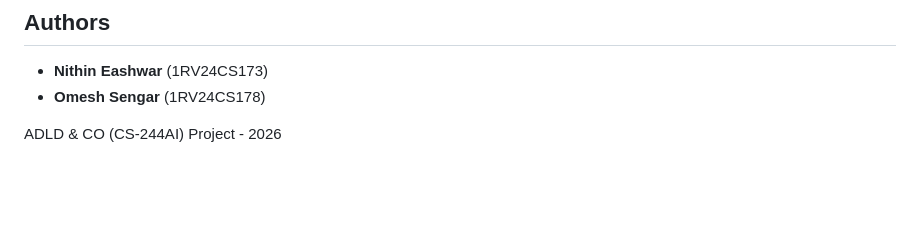
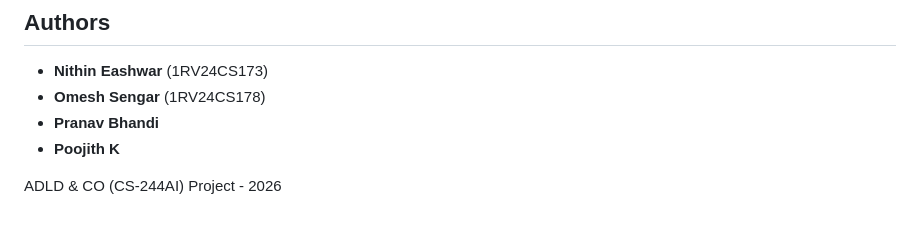
Before and after one commit to ByteWizard-tech/8bitcpu-verilog, a Markdown page: README.md, the part around the change. GitHub-like rendering; blank space fills up the shorter version.

Commit message:
Add Pranav Bhandi and Poojith K as authors

```diff
--- a/README.md
+++ b/README.md
@@ -122,5 +122,7 @@ Data Memory[0] = 6 (expected: 6)
 
 - **Nithin Eashwar** (1RV24CS173)
 - **Omesh Sengar** (1RV24CS178)
+- **Pranav Bhandi**
+- **Poojith K**
 
 ADLD & CO (CS-244AI) Project - 2026
```
